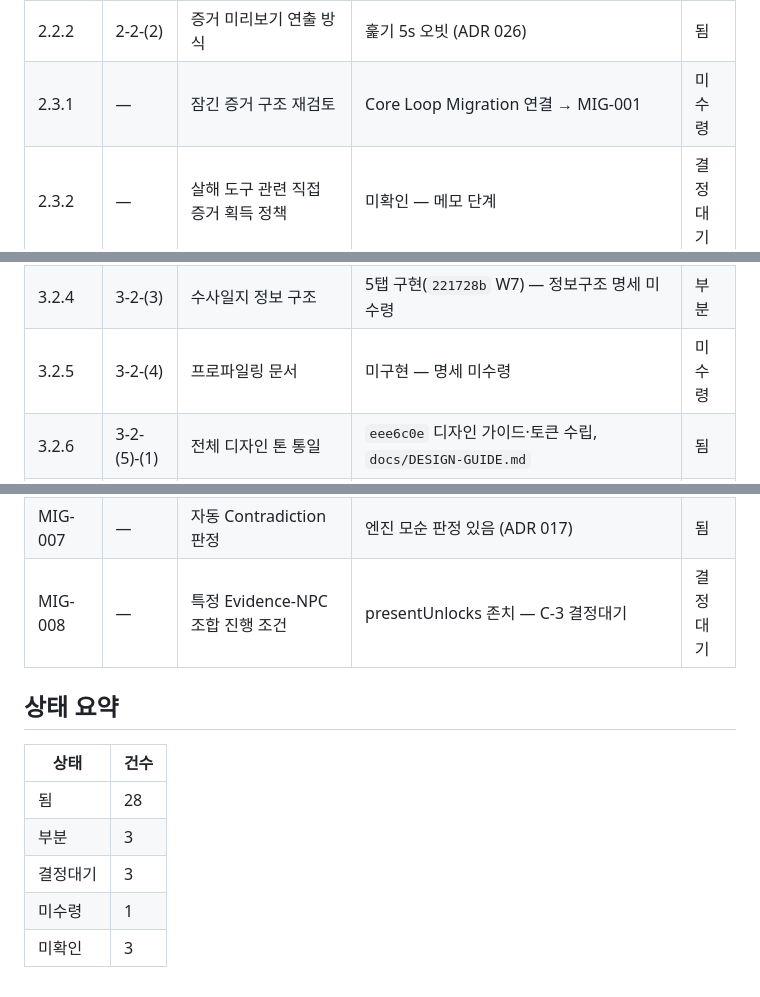
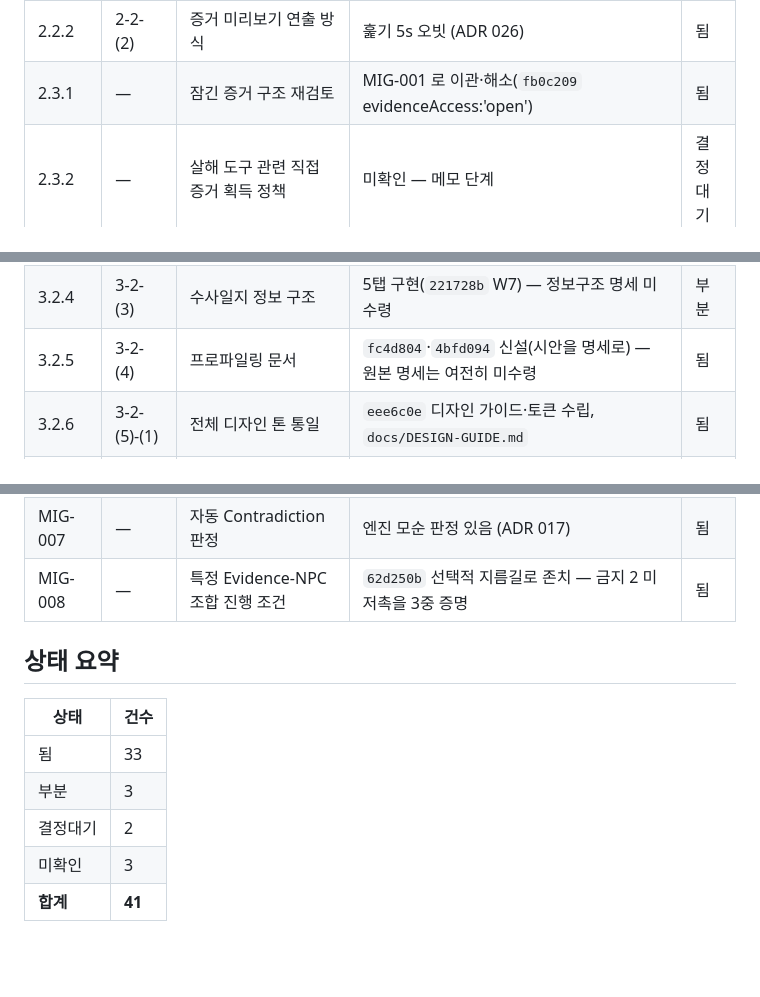
Before and after one commit to teobasaki/nan-alibi, a Markdown page: docs/피드백-번호-대조표.md, 3 parts joined by grey strips. GitHub-like rendering; blank space fills up the shorter version.

```diff
--- a/docs/피드백-번호-대조표.md
+++ b/docs/피드백-번호-대조표.md
@@ -24,14 +24,14 @@
 | 2.1.4 | 2-1-(4) | '현장 조사 30초' 설명 문구 | `4be4d27` 브리핑 문안 | 됨 |
 | 2.2.1 | 2-2-(1) | 플레이어 캐릭터 노출 | Joe 액터 도입 (ADR 028) | 됨 |
 | 2.2.2 | 2-2-(2) | 증거 미리보기 연출 방식 | 훑기 5s 오빗 (ADR 026) | 됨 |
-| 2.3.1 | — | 잠긴 증거 구조 재검토 | Core Loop Migration 연결 → MIG-001 | 미수령 |
+| 2.3.1 | — | 잠긴 증거 구조 재검토 | MIG-001 로 이관·해소(`fb0c209` evidenceAccess:'open') | 됨 |
 | 2.3.2 | — | 살해 도구 관련 직접 증거 획득 정책 | 미확인 — 메모 단계 | 결정대기 |
 | 3.1.1 | 3-1-(1) | 증거 자동 해석 및 용의자 자동 제외 문제 | `02a1d33` MIG-003 — GC-001 에서 소거 표시 제거 | 됨 |
 | 3.2.1 | 3-2-(1) | 수사일지 Drawer 전환 | `51095ee` 드로어 배선, `ui/drawer.ts` | 됨 |
 | 3.2.2 | 3-2-(2) 보드 | 알리바이 타임라인 보드 | `51095ee` 칠판 배선, `ui/chalkboard.ts` | 됨 |
 | 3.2.3 | 3-2-(2) 사이드바 | 좌측 용의자 사이드바 | `51095ee` 사이드바, `ui/sidebar.ts` | 됨 |
 | 3.2.4 | 3-2-(3) | 수사일지 정보 구조 | 5탭 구현(`221728b` W7) — 정보구조 명세 미수령 | 부분 |
-| 3.2.5 | 3-2-(4) | 프로파일링 문서 | 미구현 — 명세 미수령 | 미수령 |
+| 3.2.5 | 3-2-(4) | 프로파일링 문서 | `fc4d804`·`4bfd094` 신설(시안을 명세로) — 원본 명세는 여전히 미수령 | 됨 |
 | 3.2.6 | 3-2-(5)-(1) | 전체 디자인 톤 통일 | `eee6c0e` 디자인 가이드·토큰 수립, `docs/DESIGN-GUIDE.md` | 됨 |
 | 3.2.7 | 3-2-(5)-(2) | 알리바이 보드 디자인 및 행·열 구조 | `7381e30` 칠판 전치 + 조명 | 됨 |
 | 3.2.8 | 3-2-(5)-(3) | 수사 오브젝트 디자인 통일 | `0d3be2a` 드로어 종이 톤 통일 | 됨 |
@@ -53,14 +53,14 @@
 | MIG-005 | — | 기록 조회 구조 | `fb0c209` availableEvidence·lockedRecords 변경 | 됨 |
 | MIG-006 | — | Decisive Evidence | `9bc1dd4` W5 증명 계층 | 됨 |
 | MIG-007 | — | 자동 Contradiction 판정 | 엔진 모순 판정 있음 (ADR 017) | 됨 |
-| MIG-008 | — | 특정 Evidence-NPC 조합 진행 조건 | presentUnlocks 존치 — C-3 결정대기 | 결정대기 |
+| MIG-008 | — | 특정 Evidence-NPC 조합 진행 조건 | `62d250b` 선택적 지름길로 존치 — 금지 2 미저촉을 3중 증명 | 됨 |
 
 ## 상태 요약
 
 | 상태 | 건수 |
 |---|---|
-| 됨 | 28 |
+| 됨 | 33 |
 | 부분 | 3 |
-| 결정대기 | 3 |
-| 미수령 | 1 |
+| 결정대기 | 2 |
 | 미확인 | 3 |
+| **합계** | **41** |
```
Also changed, not shown: docs/팀원-회신-2026-08-28.md (added, +156 -0 lines).
